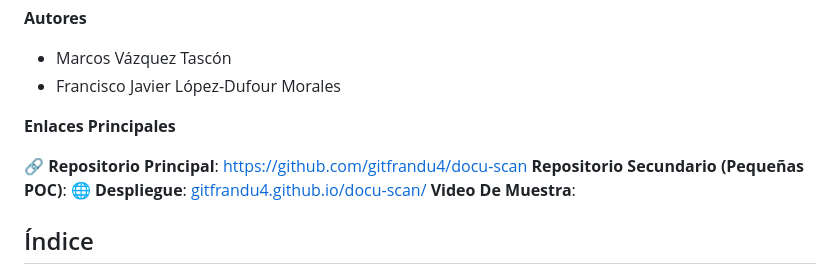
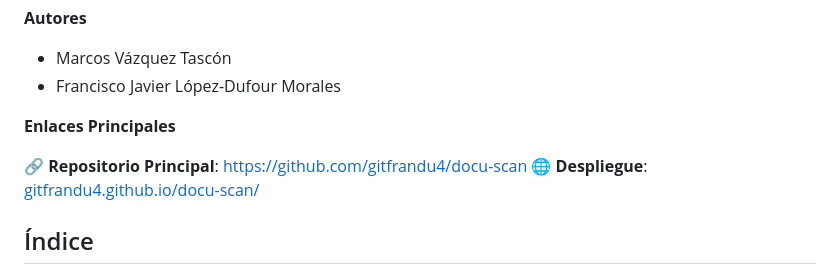
Before and after one commit to gitfrandu4/docuvision-web, a Markdown page: MEMORY.md, the part around the change. Drawn GitHub-style.

```diff
--- a/MEMORY.md
+++ b/MEMORY.md
@@ -10,10 +10,7 @@
 **Enlaces Principales**
 
 🔗 **Repositorio Principal**: [https://github.com/gitfrandu4/docu-scan](https://github.com/gitfrandu4/docu-scan)
-**Repositorio Secundario (Pequeñas POC)**:
 🌐 **Despliegue**: [gitfrandu4.github.io/docu-scan/](https://gitfrandu4.github.io/docu-scan/)
-**Video De Muestra**:
-
 
 <div class="page"/>
 
```
